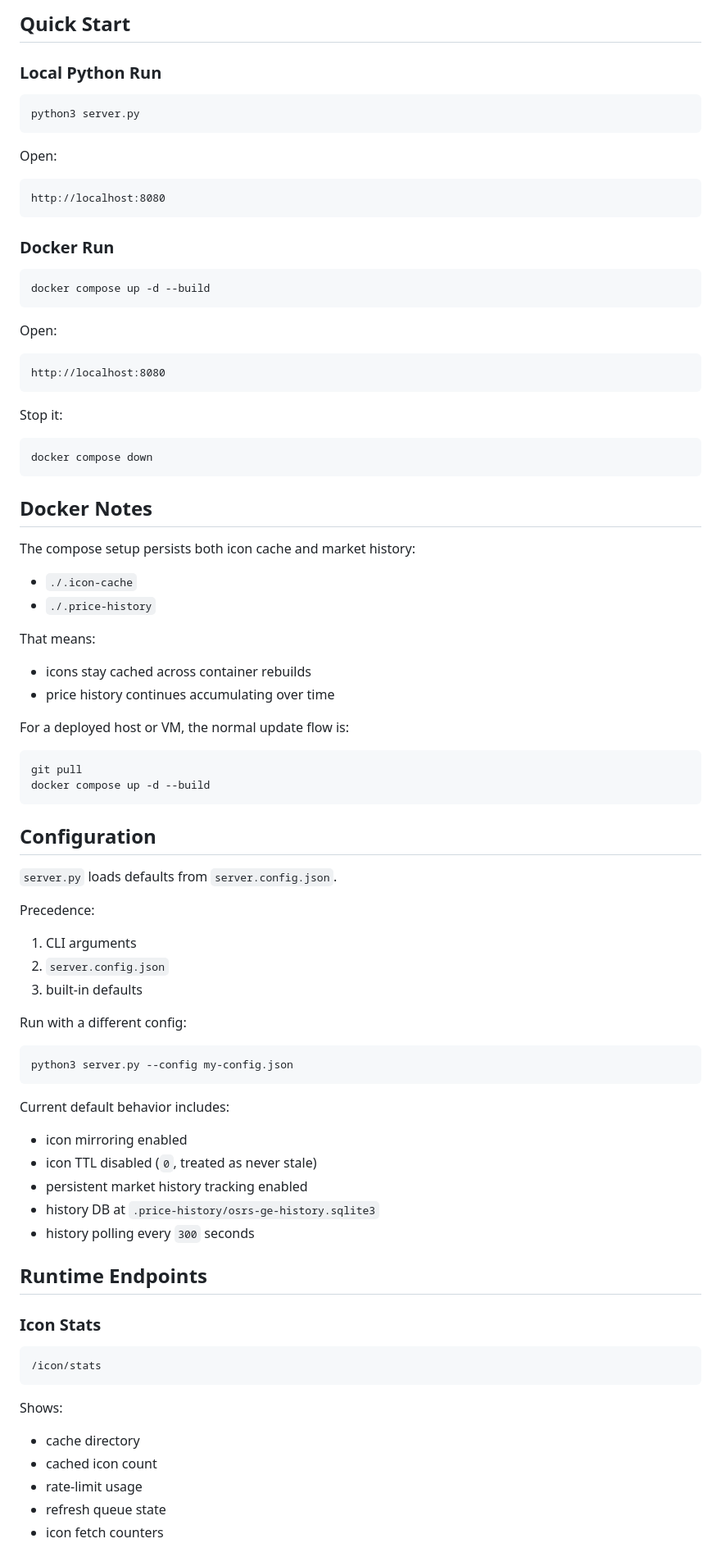
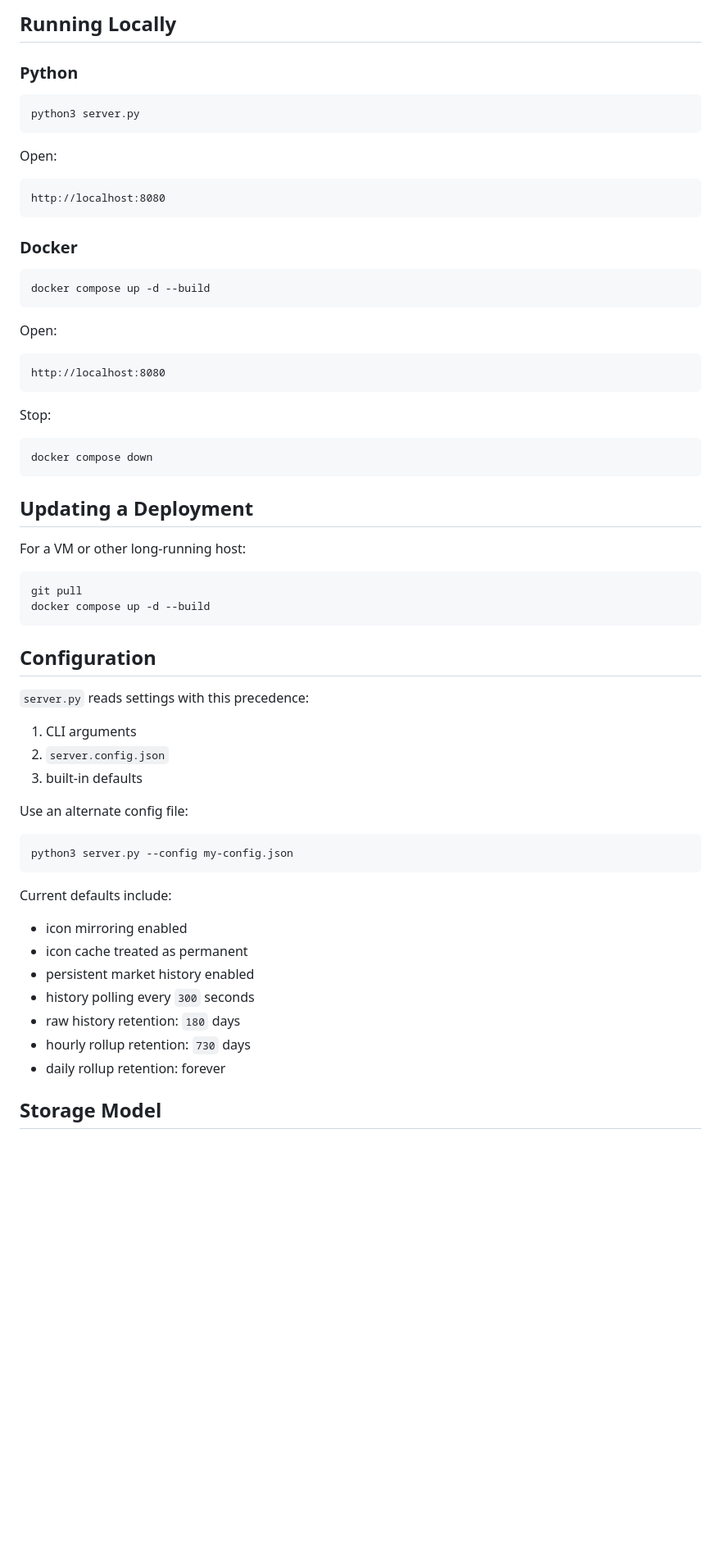
Before and after one commit to Cartavius/OSRS-GE-PriceTool, a Markdown page: Readme.md, the part around one of its changes. Shown at 82% size. Drawn GitHub-style; blank space fills up the shorter version.

````diff
--- a/Readme.md
+++ b/Readme.md
@@ -45,7 +70,7 @@ OSRS GE Price Tool is a local web app for browsing Old School RuneScape Grand Ex
 
-## Quick Start
+## Running Locally
 
-### Local Python Run
+### Python
 
 ```bash
 python3 server.py
@@ -57,7 +82,7 @@ Open:
 http://localhost:8080
 ```
 
-### Docker Run
+### Docker
 
 ```bash
 docker compose up -d --build
@@ -69,25 +94,15 @@ Open:
 http://localhost:8080
 ```
 
-Stop it:
+Stop:
 
 ```bash
 docker compose down
 ```
 
-## Docker Notes
+## Updating a Deployment
 
-The compose setup persists both icon cache and market history:
-
-- `./.icon-cache`
-- `./.price-history`
-
-That means:
-
-- icons stay cached across container rebuilds
-- price history continues accumulating over time
-
-For a deployed host or VM, the normal update flow is:
+For a VM or other long-running host:
 
 ```bash
 git pull
@@ -96,41 +111,27 @@ docker compose up -d --build
 
 ## Configuration
 
-`server.py` loads defaults from `server.config.json`.
-
-Precedence:
+`server.py` reads settings with this precedence:
 
 1. CLI arguments
 2. `server.config.json`
 3. built-in defaults
 
-Run with a different config:
+Use an alternate config file:
 
 ```bash
 python3 server.py --config my-config.json
 ```
 
-Current default behavior includes:
+Current defaults include:
 
 - icon mirroring enabled
-- icon TTL disabled (`0`, treated as never stale)
-- persistent market history tracking enabled
-- history DB at `.price-history/osrs-ge-history.sqlite3`
+- icon cache treated as permanent
+- persistent market history enabled
 - history polling every `300` seconds
+- raw history retention: `180` days
+- hourly rollup retention: `730` days
+- daily rollup retention: forever
 
-## Runtime Endpoints
+## Storage Model
 
-### Icon Stats
-
-```text
-/icon/stats
-```
-
-Shows:
-
-- cache directory
-- cached icon count
-- rate-limit usage
-- refresh queue state
-- icon fetch counters
-
````
Also changed, not shown: other parts of Readme.md (+122 -71 lines).
